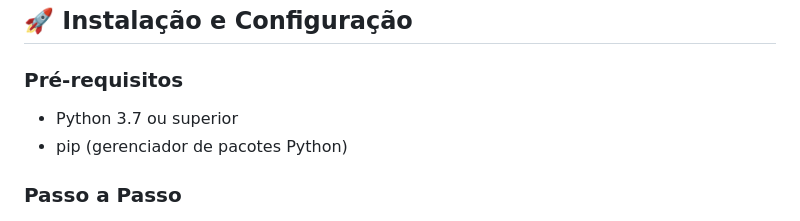
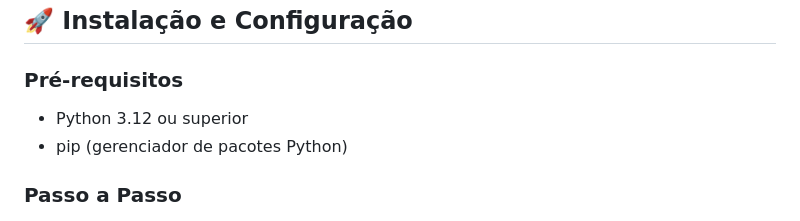
Before and after one commit to ctrl-alt-thales/Trabalho-M-rcio-IA, a Markdown page: README.md, the part around the change. Drawn GitHub-style.

Commit message:
Update Python version requirement to 3.12

```diff
--- a/README.md
+++ b/README.md
@@ -23,7 +23,7 @@ Este repositório contém um agente inteligente capaz de traduzir frases da Ling
 
 ### Pré-requisitos
 
-- Python 3.7 ou superior
+- Python 3.12 ou superior
 - pip (gerenciador de pacotes Python)
 
 ### Passo a Passo
```
